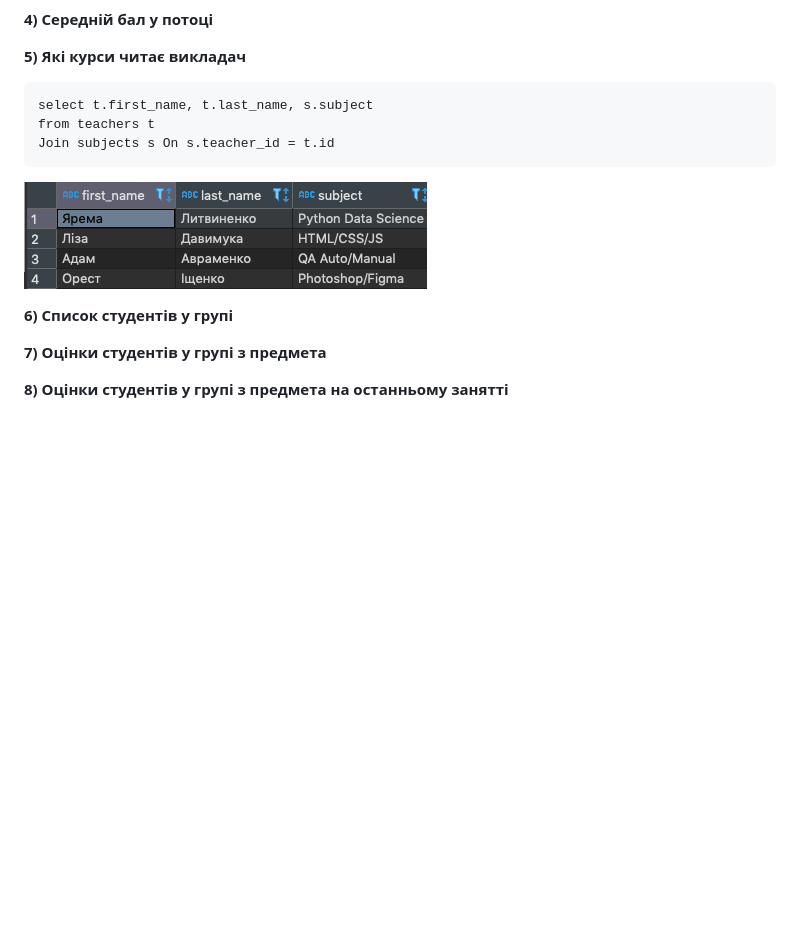
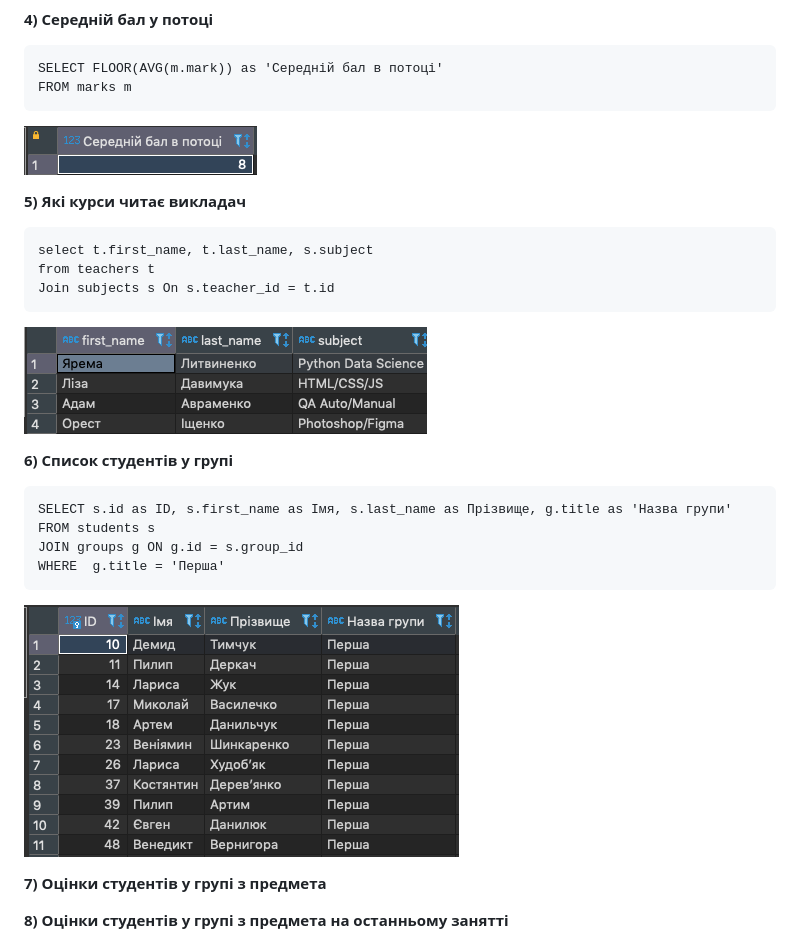
Before and after one commit to vlad-bb/PythonWeb, a Markdown page: Modul_08/selects.md, the part around the change. Rendered like a GitHub page; pictures changed too: Modul_08/img/04.png (added), Modul_08/img/06.png (added); blank space fills up the shorter version.

````diff
--- a/Modul_08/selects.md
+++ b/Modul_08/selects.md
@@ -32,6 +32,11 @@ GROUP BY s.id;
 ![result 01](img/03.png)
 
 **4) Середній бал у потоці**
+```
+SELECT FLOOR(AVG(m.mark)) as 'Середній бал в потоці'
+FROM marks m
+```
+![result 01](img/04.png)
 
 **5) Які курси читає викладач**
 ```
@@ -39,11 +44,16 @@ select t.first_name, t.last_name, s.subject
 from teachers t
 Join subjects s On s.teacher_id = t.id
 ```
-
 ![result 05](img/05.png)
 
-
 **6) Список студентів у групі**
+```
+SELECT s.id as ID, s.first_name as Імя, s.last_name as Прізвище, g.title as 'Назва групи'
+FROM students s
+JOIN groups g ON g.id = s.group_id
+WHERE  g.title = 'Перша'
+```
+![result 05](img/06.png)
 
 **7) Оцінки студентів у групі з предмета**
 
````
